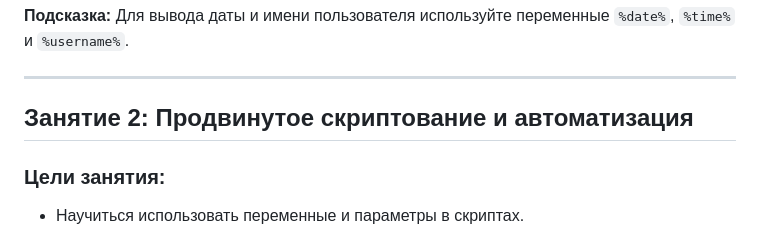
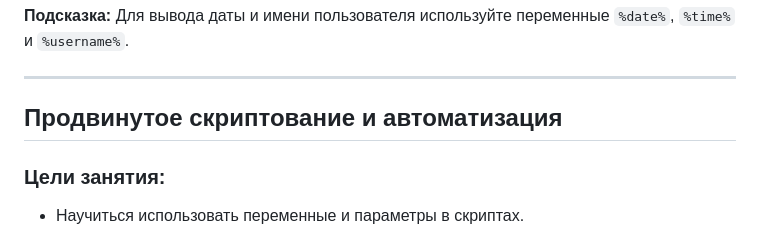
Before and after one commit to U5erTop/OC, a Markdown page: README.md, the part around the change. Rendered like a GitHub page.

```diff
--- a/README.md
+++ b/README.md
@@ -56,7 +56,7 @@
 
 ---
 
-## Занятие 2: Продвинутое скриптование и автоматизация
+## Продвинутое скриптование и автоматизация
 
 ### Цели занятия:
 *   Научиться использовать переменные и параметры в скриптах.
```
